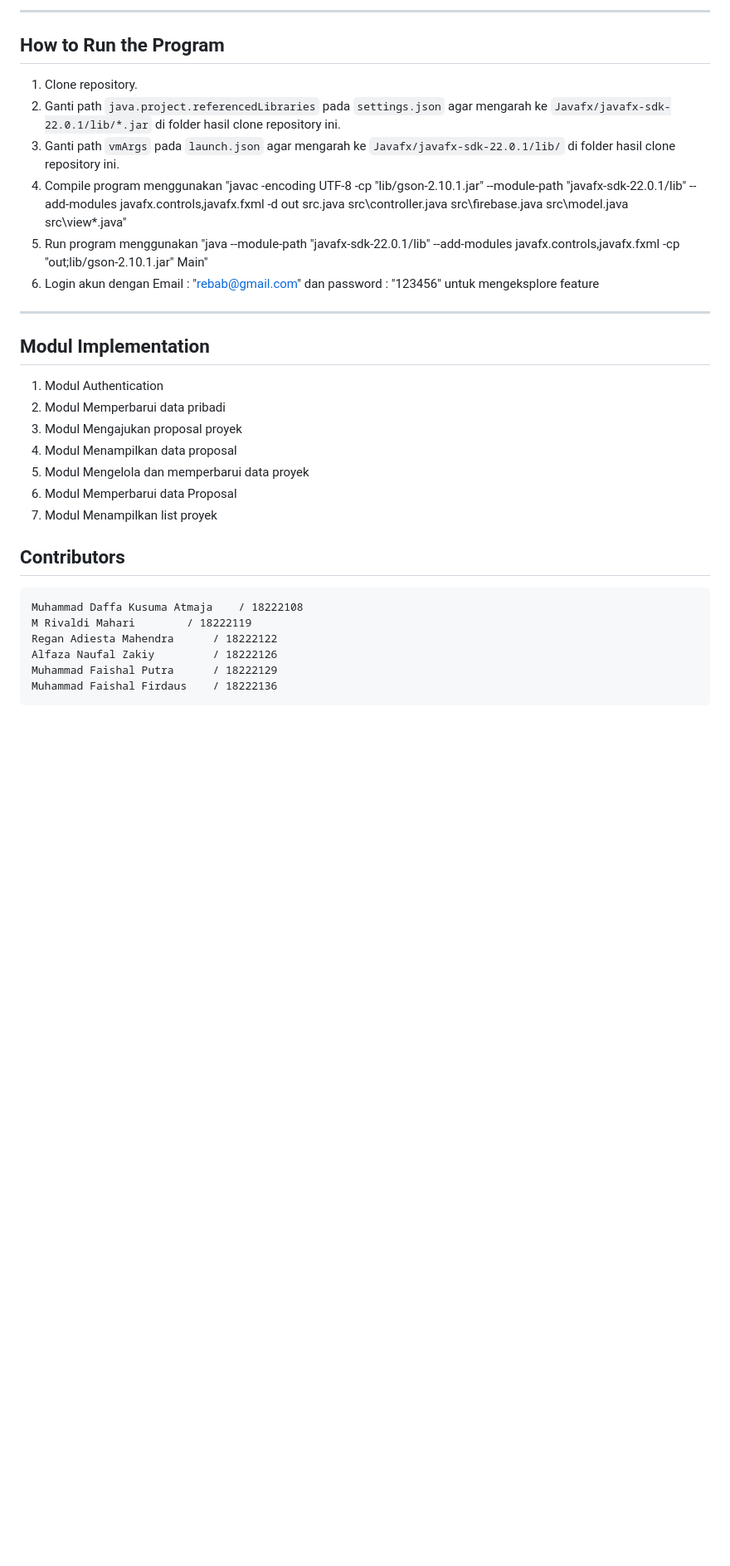
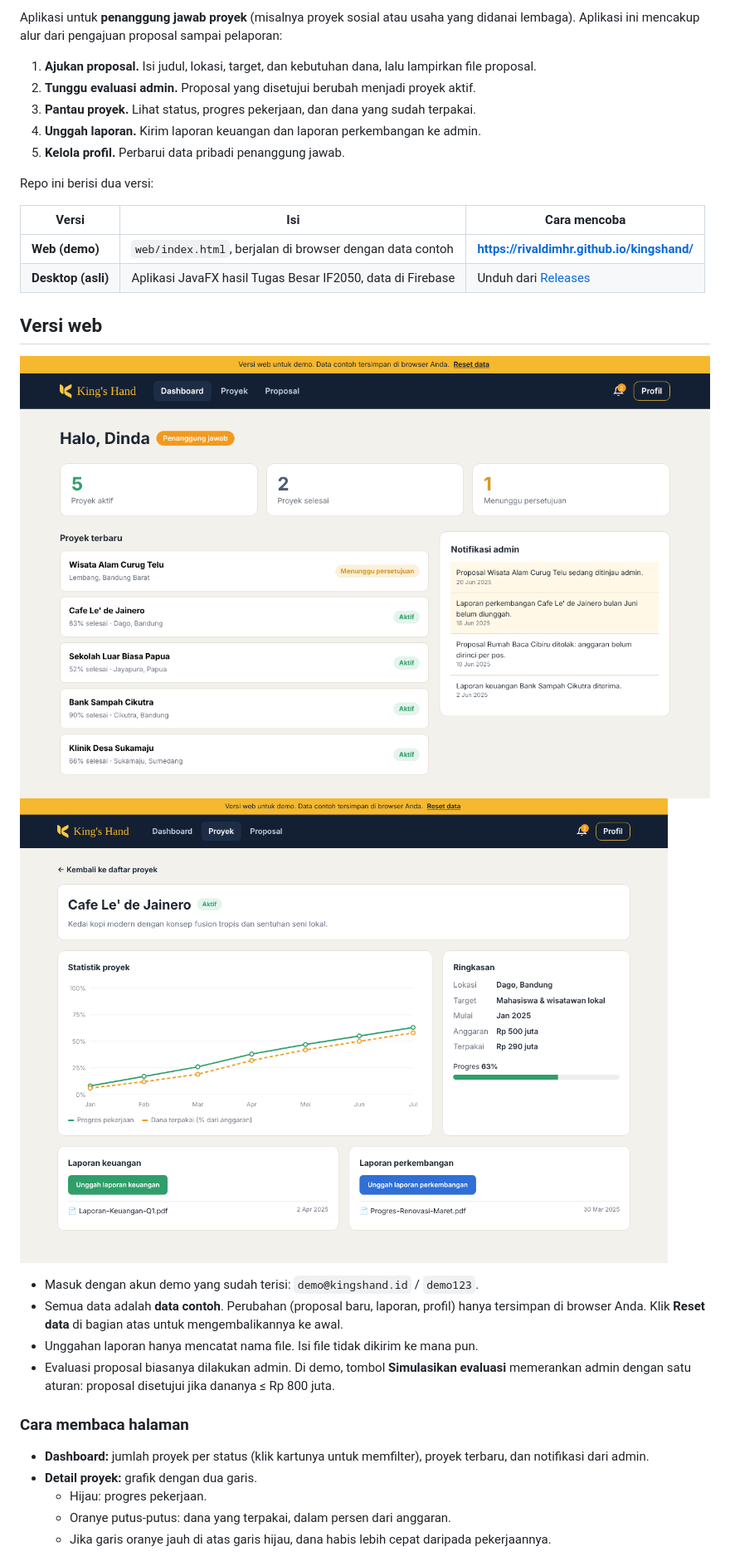
Before and after one commit to rivaldimhr/KINGSHANDs, a Markdown page: README.md, the part around one of its changes. Shown at 83% size. GitHub-like rendering; pictures changed too: doc/web/dashboard.png (added), doc/web/detail.png (added); blank space fills up the shorter version.

Commit message:
Versi web demo + README baru

```diff
--- a/README.md
+++ b/README.md
@@ -6,30 +4,34 @@ KingsHand adalah sebuah program aplikasi dekstop yang dirancang sebagai bagian d
 
----
+Aplikasi untuk **penanggung jawab proyek** (misalnya proyek sosial atau usaha yang didanai lembaga). Aplikasi ini mencakup alur dari pengajuan proposal sampai pelaporan:
 
-## **How to Run the Program**
-1. Clone repository.
-2. Ganti path `java.project.referencedLibraries` pada `settings.json` agar mengarah ke `Javafx/javafx-sdk-22.0.1/lib/*.jar` di folder hasil clone repository ini.
-3. Ganti path `vmArgs` pada `launch.json` agar mengarah ke `Javafx/javafx-sdk-22.0.1/lib/` di folder hasil clone repository ini.
-4. Compile program menggunakan "javac -encoding UTF-8 -cp "lib/gson-2.10.1.jar" --module-path "javafx-sdk-22.0.1/lib" --add-modules javafx.controls,javafx.fxml -d out src\.java src\controller\.java src\firebase\.java src\model\.java src\view\*.java"
-5. Run program menggunakan "java --module-path "javafx-sdk-22.0.1/lib" --add-modules javafx.controls,javafx.fxml -cp "out;lib/gson-2.10.1.jar" Main"
-6. Login akun dengan Email : "rebab@gmail.com" dan password : "123456" untuk mengeksplore feature
+1. **Ajukan proposal.** Isi judul, lokasi, target, dan kebutuhan dana, lalu lampirkan file proposal.
+2. **Tunggu evaluasi admin.** Proposal yang disetujui berubah menjadi proyek aktif.
+3. **Pantau proyek.** Lihat status, progres pekerjaan, dan dana yang sudah terpakai.
+4. **Unggah laporan.** Kirim laporan keuangan dan laporan perkembangan ke admin.
+5. **Kelola profil.** Perbarui data pribadi penanggung jawab.
 
----
+Repo ini berisi dua versi:
 
-## **Modul Implementation**
-1. Modul Authentication
-2. Modul Memperbarui data pribadi
-3. Modul Mengajukan proposal proyek
-4. Modul Menampilkan data proposal
-5. Modul Mengelola dan memperbarui data proyek
-6. Modul Memperbarui data Proposal
-7. Modul Menampilkan list proyek
+| Versi | Isi | Cara mencoba |
+|---|---|---|
+| **Web (demo)** | `web/index.html`, berjalan di browser dengan data contoh | **https://rivaldimhr.github.io/kingshand/** |
+| **Desktop (asli)** | Aplikasi JavaFX hasil Tugas Besar IF2050, data di Firebase | Unduh dari [Releases](https://github.com/rivaldimhr/KINGSHANDs/releases/tag/latest) |
 
+## Versi web
 
-## **Contributors**
-	Muhammad Daffa Kusuma Atmaja	/ 18222108
-	M Rivaldi Mahari		/ 18222119
-	Regan Adiesta Mahendra	  	/ 18222122
-	Alfaza Naufal Zakiy     	/ 18222126
-	Muhammad Faishal Putra		/ 18222129
-	Muhammad Faishal Firdaus	/ 18222136
+![Dashboard](doc/web/dashboard.png)
+![Detail proyek](doc/web/detail.png)
+
+- Masuk dengan akun demo yang sudah terisi: `demo@kingshand.id` / `demo123`.
+- Semua data adalah **data contoh**. Perubahan (proposal baru, laporan, profil) hanya tersimpan di browser Anda. Klik **Reset data** di bagian atas untuk mengembalikannya ke awal.
+- Unggahan laporan hanya mencatat nama file. Isi file tidak dikirim ke mana pun.
+- Evaluasi proposal biasanya dilakukan admin. Di demo, tombol **Simulasikan evaluasi** memerankan admin dengan satu aturan: proposal disetujui jika dananya ≤ Rp 800 juta.
+
+### Cara membaca halaman
+
+- **Dashboard:** jumlah proyek per status (klik kartunya untuk memfilter), proyek terbaru, dan notifikasi dari admin.
+- **Detail proyek:** grafik dengan dua garis.
+  - Hijau: progres pekerjaan.
+  - Oranye putus-putus: dana yang terpakai, dalam persen dari anggaran.
+  - Jika garis oranye jauh di atas garis hijau, dana habis lebih cepat daripada pekerjaannya.
+
```
Also changed, not shown: other parts of README.md (+43 -4 lines), doc/web/proposal.png (added), web/logo.png (added), 1 other file.
